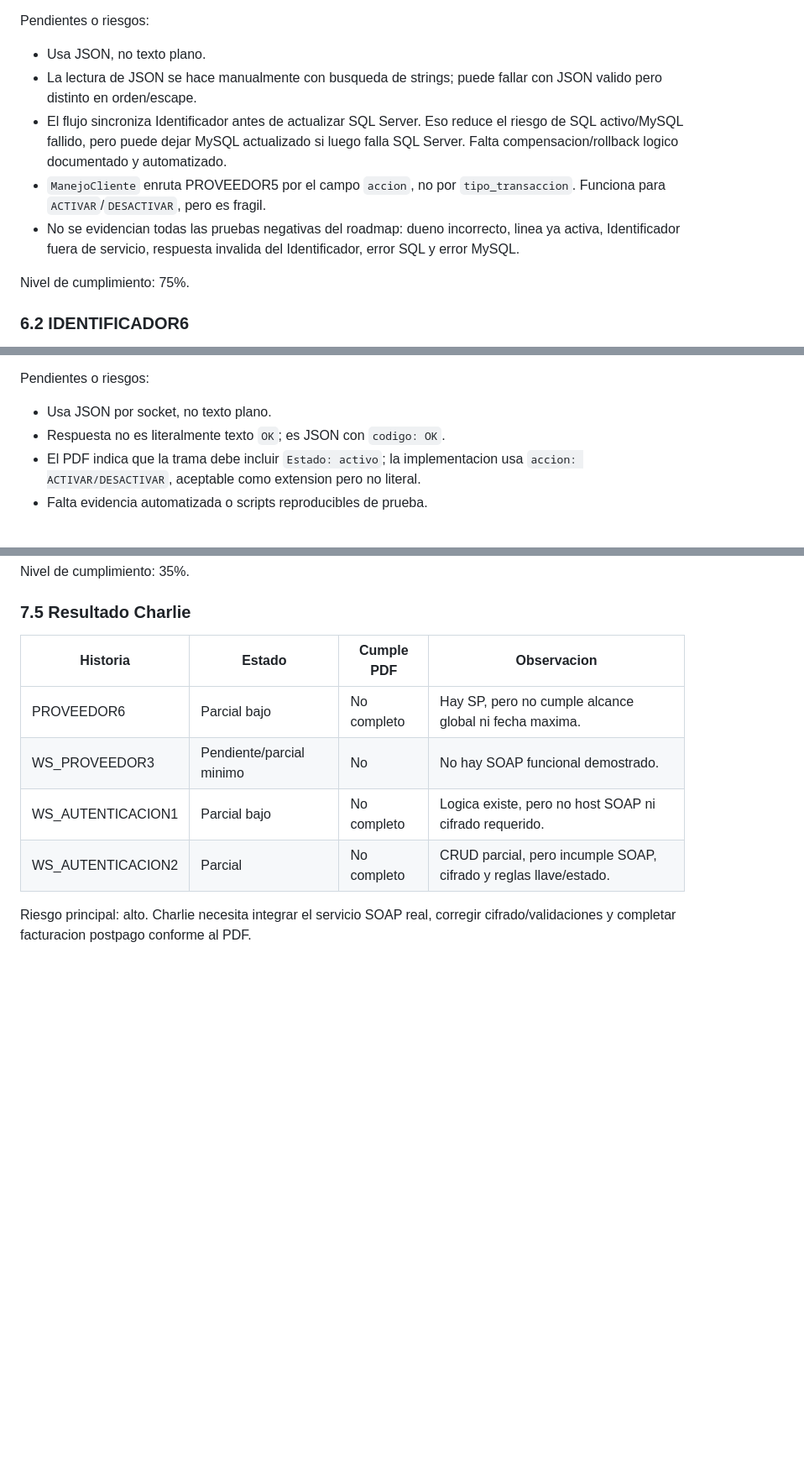
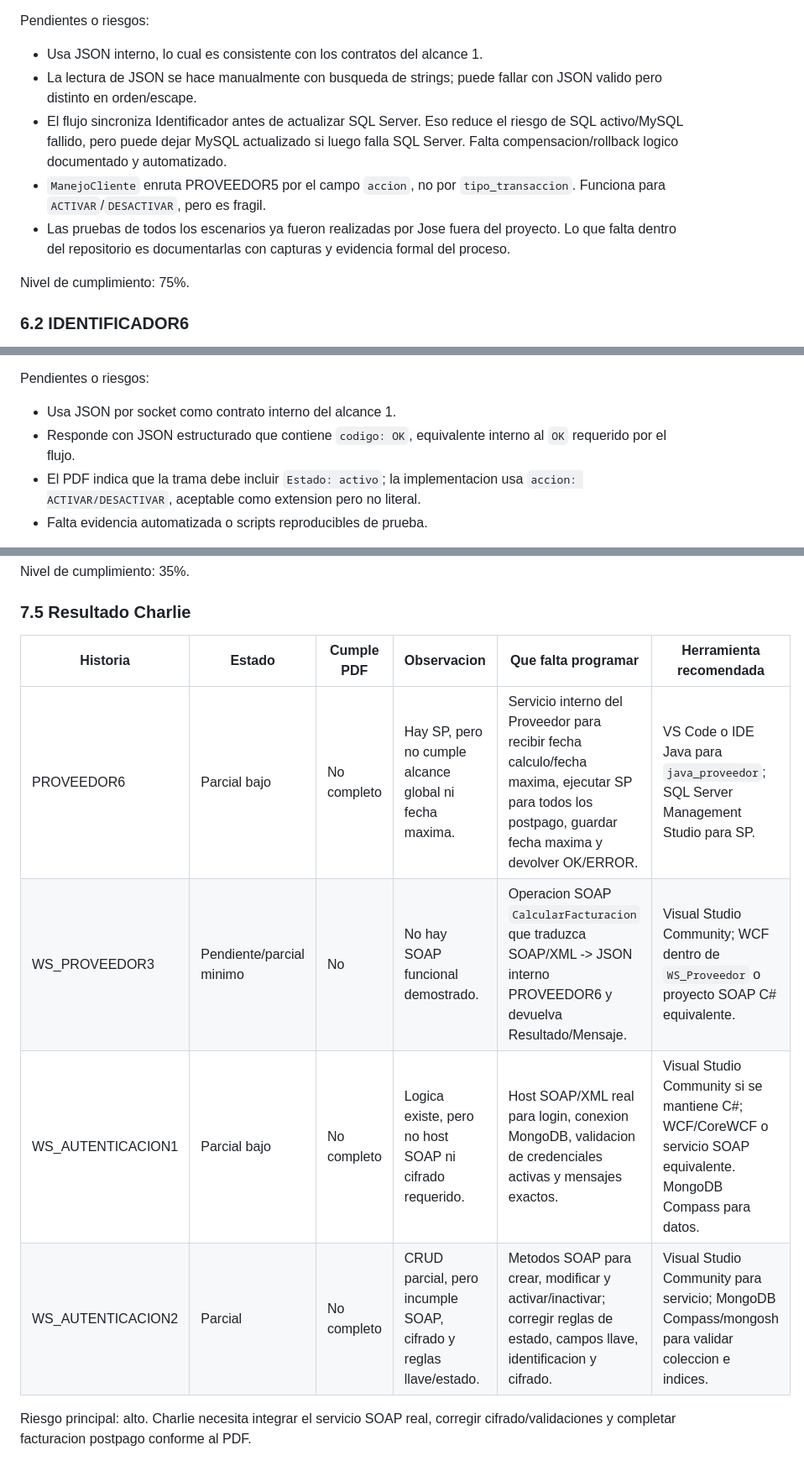
Before and after one commit to JoseMoralesC/Central_TG, a Markdown page: docs/auditoria/informe_avance_alcance_2_dev.md, 3 parts joined by grey strips. Shown at 84% size. Rendered like a GitHub page; blank space fills up the shorter version.

```diff
--- a/docs/auditoria/informe_avance_alcance_2_dev.md
+++ b/docs/auditoria/informe_avance_alcance_2_dev.md
@@ -288,7 +301,7 @@ Lo que ya esta:
 
 Pendientes o riesgos:
 
-- Usa JSON, no texto plano.
+- Usa JSON interno, lo cual es consistente con los contratos del alcance 1.
 - La lectura de JSON se hace manualmente con busqueda de strings; puede fallar con
   JSON valido pero distinto en orden/escape.
 - El flujo sincroniza Identificador antes de actualizar SQL Server. Eso reduce el
@@ -296,9 +309,9 @@ Pendientes o riesgos:
   falla SQL Server. Falta compensacion/rollback logico documentado y automatizado.
 - `ManejoCliente` enruta PROVEEDOR5 por el campo `accion`, no por
   `tipo_transaccion`. Funciona para `ACTIVAR`/`DESACTIVAR`, pero es fragil.
-- No se evidencian todas las pruebas negativas del roadmap: dueno incorrecto,
-  linea ya activa, Identificador fuera de servicio, respuesta invalida del
-  Identificador, error SQL y error MySQL.
+- Las pruebas de todos los escenarios ya fueron realizadas por Jose fuera del
+  proyecto. Lo que falta dentro del repositorio es documentarlas con capturas y
+  evidencia formal del proceso.
 
 Nivel de cumplimiento: 75%.
 
@@ -336,8 +349,9 @@ Lo que ya esta:
 
 Pendientes o riesgos:
 
-- Usa JSON por socket, no texto plano.
-- Respuesta no es literalmente texto `OK`; es JSON con `codigo: OK`.
+- Usa JSON por socket como contrato interno del alcance 1.
+- Responde con JSON estructurado que contiene `codigo: OK`, equivalente interno
+  al `OK` requerido por el flujo.
 - El PDF indica que la trama debe incluir `Estado: activo`; la implementacion usa
   `accion: ACTIVAR/DESACTIVAR`, aceptable como extension pero no literal.
 - Falta evidencia automatizada o scripts reproducibles de prueba.
@@ -559,12 +575,12 @@ Nivel de cumplimiento: 35%.
 
 ### 7.5 Resultado Charlie
 
-| Historia | Estado | Cumple PDF | Observacion |
-|---|---|---|---|
-| PROVEEDOR6 | Parcial bajo | No completo | Hay SP, pero no cumple alcance global ni fecha maxima. |
-| WS_PROVEEDOR3 | Pendiente/parcial minimo | No | No hay SOAP funcional demostrado. |
-| WS_AUTENTICACION1 | Parcial bajo | No completo | Logica existe, pero no host SOAP ni cifrado requerido. |
-| WS_AUTENTICACION2 | Parcial | No completo | CRUD parcial, pero incumple SOAP, cifrado y reglas llave/estado. |
+| Historia | Estado | Cumple PDF | Observacion | Que falta programar | Herramienta recomendada |
+|---|---|---|---|---|---|
+| PROVEEDOR6 | Parcial bajo | No completo | Hay SP, pero no cumple alcance global ni fecha maxima. | Servicio interno del Proveedor para recibir fecha calculo/fecha maxima, ejecutar SP para todos los postpago, guardar fecha maxima y devolver OK/ERROR. | VS Code o IDE Java para `java_proveedor`; SQL Server Management Studio para SP. |
+| WS_PROVEEDOR3 | Pendiente/parcial minimo | No | No hay SOAP funcional demostrado. | Operacion SOAP `CalcularFacturacion` que traduzca SOAP/XML -> JSON interno PROVEEDOR6 y devuelva Resultado/Mensaje. | Visual Studio Community; WCF dentro de `WS_Proveedor` o proyecto SOAP C# equivalente. |
+| WS_AUTENTICACION1 | Parcial bajo | No completo | Logica existe, pero no host SOAP ni cifrado requerido. | Host SOAP/XML real para login, conexion MongoDB, validacion de credenciales activas y mensajes exactos. | Visual Studio Community si se mantiene C#; WCF/CoreWCF o servicio SOAP equivalente. MongoDB Compass para datos. |
+| WS_AUTENTICACION2 | Parcial | No completo | CRUD parcial, pero incumple SOAP, cifrado y reglas llave/estado. | Metodos SOAP para crear, modificar y activar/inactivar; corregir reglas de estado, campos llave, identificacion y cifrado. | Visual Studio Community para servicio; MongoDB Compass/mongosh para validar coleccion e indices. |
 
 Riesgo principal: alto. Charlie necesita integrar el servicio SOAP real, corregir
 cifrado/validaciones y completar facturacion postpago conforme al PDF.
```
Also changed, not shown: other parts of docs/auditoria/informe_avance_alcance_2_dev.md (+82 -37 lines).
